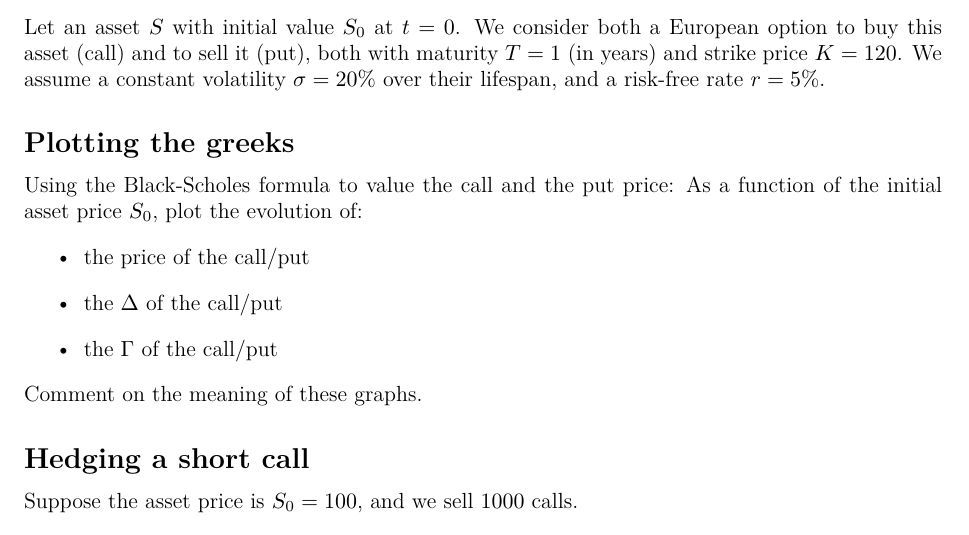
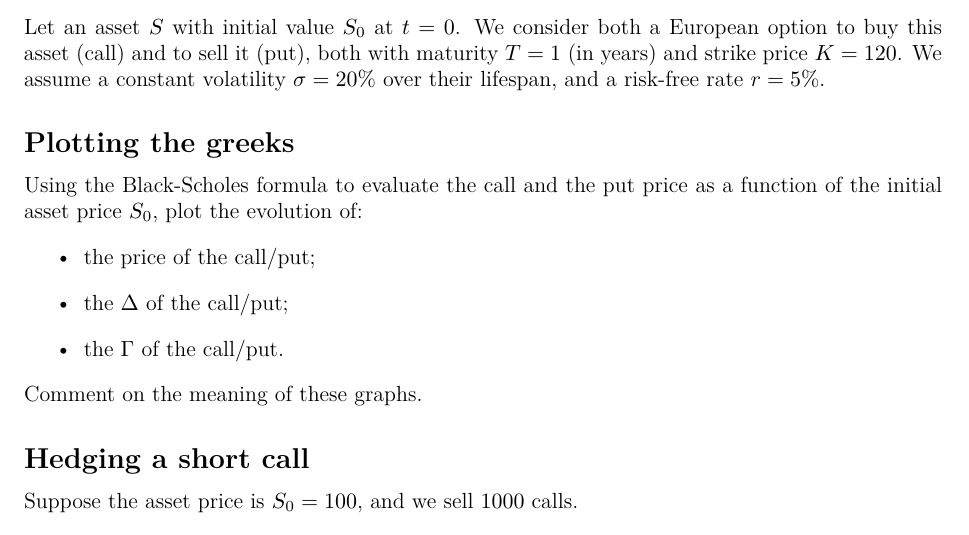
Before and after one commit to LorenzoBini4/ta_unige, a LaTeX document (finance/tex/tp10/main.tex, which reads finance/tex/tp10/_exercise__the_greeks.tex): part of page 2 of 2, cut so that both start at the same text. Compiled offline with XeLaTeX.

Commit message:
upd tp10

```diff
--- a/finance/tex/tp10/_exercise__the_greeks.tex
+++ b/finance/tex/tp10/_exercise__the_greeks.tex
@@ -2,12 +2,11 @@
 Let an asset $S$ with initial value $S_0$ at $t=0$. We consider both a European option to buy this asset (call) and to sell it (put), both with maturity $T = 1$ (in years) and strike price $K = 120$. We assume a constant volatility $\sigma=20\%$ over their lifespan, and a risk-free rate $r=5\%$.
 
 \subsection*{Plotting the greeks}
-Using the Black-Scholes formula to value the call and the put price:
-As a function of the initial asset price $S_0$, plot the evolution of:
+Using the Black-Scholes formula to evaluate the call and the put price as a function of the initial asset price $S_0$, plot the evolution of:
 \begin{itemize}
-    \item the price of the call/put
-    \item the $\Delta$ of the call/put
-    \item the $\Gamma$ of the call/put
+    \item the price of the call/put;
+    \item the $\Delta$ of the call/put;
+    \item the $\Gamma$ of the call/put.
 \end{itemize}
 
 \noindent Comment on the meaning of these graphs.
```
